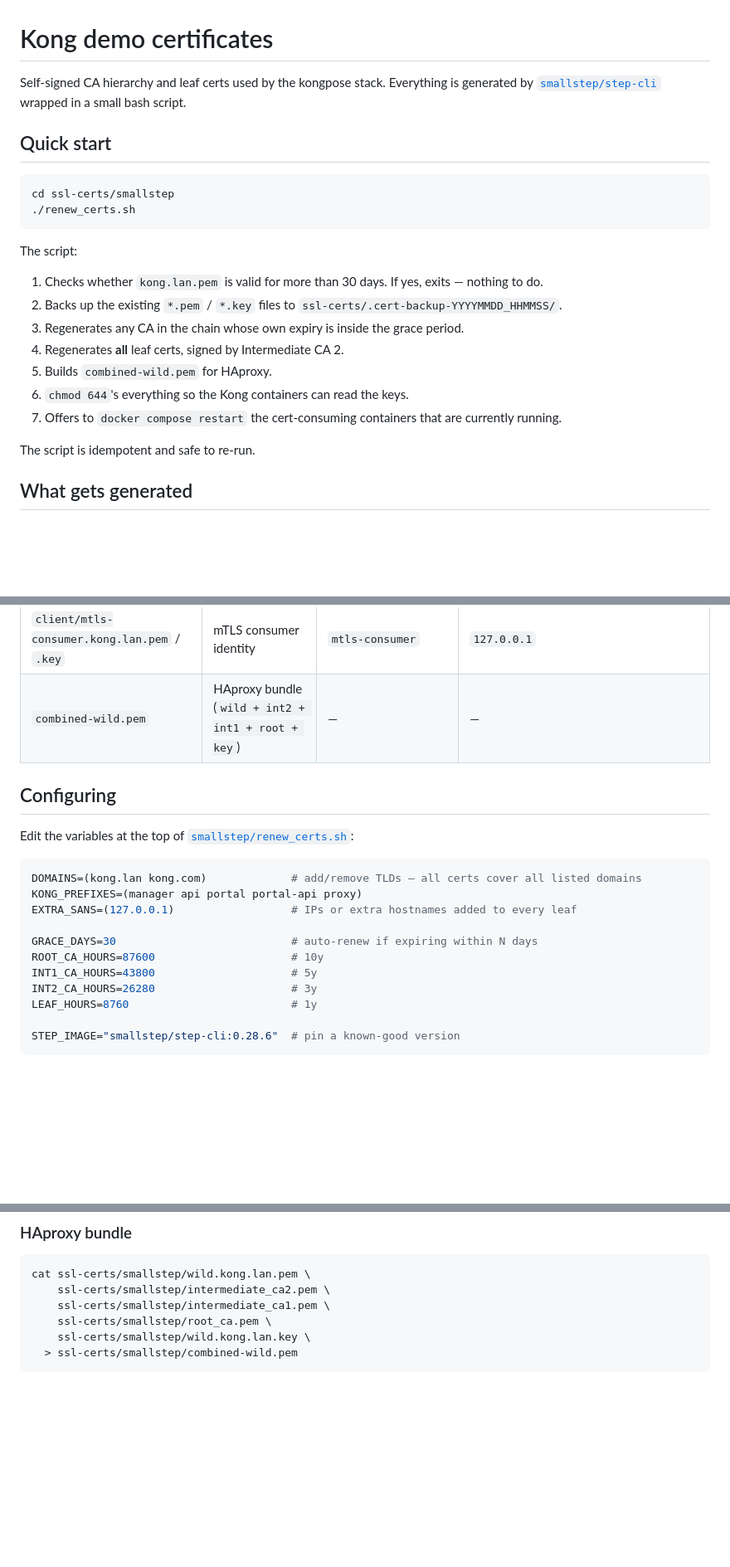
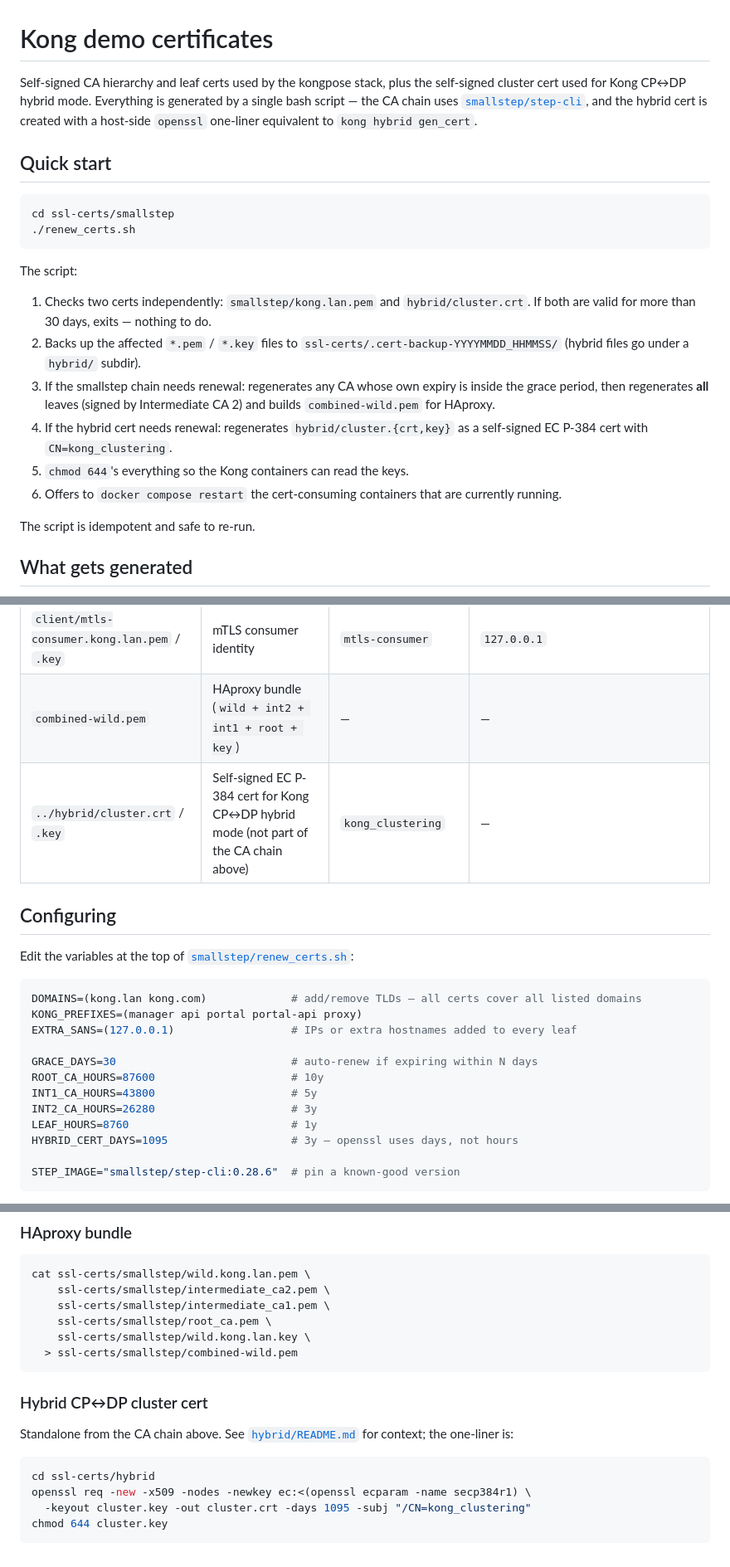
Before and after one commit to StuAtKong/kongpose, a Markdown page: ssl-certs/README.md, 3 parts joined by grey strips. Shown at 83% size. Rendered like a GitHub page; blank space fills up the shorter version.

Commit message:
document hybrid cert in ssl-certs/README.md
Updates the parent README to reflect that renew_certs.sh now also
manages ../hybrid/cluster.{crt,key}: dual independent renewal checks,
new HYBRID_CERT_DAYS config var, hybrid row in the generated-files
table, and a manual-reference block pointing at hybrid/README.md.

Co-Authored-By: Claude Opus 4.7 (1M context) <noreply@anthropic.com>

````diff
--- a/ssl-certs/README.md
+++ b/ssl-certs/README.md
@@ -1,6 +1,6 @@
 # Kong demo certificates
 
-Self-signed CA hierarchy and leaf certs used by the kongpose stack. Everything is generated by [`smallstep/step-cli`](https://smallstep.com/docs/step-cli/basic-crypto-operations) wrapped in a small bash script.
+Self-signed CA hierarchy and leaf certs used by the kongpose stack, plus the self-signed cluster cert used for Kong CP↔DP hybrid mode. Everything is generated by a single bash script — the CA chain uses [`smallstep/step-cli`](https://smallstep.com/docs/step-cli/basic-crypto-operations), and the hybrid cert is created with a host-side `openssl` one-liner equivalent to `kong hybrid gen_cert`.
 
 ## Quick start
 
@@ -11,13 +11,12 @@ cd ssl-certs/smallstep
 
 The script:
 
-1. Checks whether `kong.lan.pem` is valid for more than 30 days. If yes, exits — nothing to do.
-2. Backs up the existing `*.pem` / `*.key` files to `ssl-certs/.cert-backup-YYYYMMDD_HHMMSS/`.
-3. Regenerates any CA in the chain whose own expiry is inside the grace period.
-4. Regenerates **all** leaf certs, signed by Intermediate CA 2.
-5. Builds `combined-wild.pem` for HAproxy.
-6. `chmod 644`'s everything so the Kong containers can read the keys.
-7. Offers to `docker compose restart` the cert-consuming containers that are currently running.
+1. Checks two certs independently: `smallstep/kong.lan.pem` and `hybrid/cluster.crt`. If both are valid for more than 30 days, exits — nothing to do.
+2. Backs up the affected `*.pem` / `*.key` files to `ssl-certs/.cert-backup-YYYYMMDD_HHMMSS/` (hybrid files go under a `hybrid/` subdir).
+3. If the smallstep chain needs renewal: regenerates any CA whose own expiry is inside the grace period, then regenerates **all** leaves (signed by Intermediate CA 2) and builds `combined-wild.pem` for HAproxy.
+4. If the hybrid cert needs renewal: regenerates `hybrid/cluster.{crt,key}` as a self-signed EC P-384 cert with `CN=kong_clustering`.
+5. `chmod 644`'s everything so the Kong containers can read the keys.
+6. Offers to `docker compose restart` the cert-consuming containers that are currently running.
 
 The script is idempotent and safe to re-run.
 
@@ -33,6 +32,7 @@ The script is idempotent and safe to re-run.
 | `client.kong.lan.pem` / `.key` | mTLS client | `client.kong.lan` | `127.0.0.1` |
 | `client/mtls-consumer.kong.lan.pem` / `.key` | mTLS consumer identity | `mtls-consumer` | `127.0.0.1` |
 | `combined-wild.pem` | HAproxy bundle (`wild + int2 + int1 + root + key`) | — | — |
+| `../hybrid/cluster.crt` / `.key` | Self-signed EC P-384 cert for Kong CP↔DP hybrid mode (not part of the CA chain above) | `kong_clustering` | — |
 
 ## Configuring
 
@@ -48,6 +48,7 @@ ROOT_CA_HOURS=87600                     # 10y
 INT1_CA_HOURS=43800                     # 5y
 INT2_CA_HOURS=26280                     # 3y
 LEAF_HOURS=8760                         # 1y
+HYBRID_CERT_DAYS=1095                   # 3y — openssl uses days, not hours
 
 STEP_IMAGE="smallstep/step-cli:0.28.6"  # pin a known-good version
 ```
@@ -198,3 +199,14 @@ cat ssl-certs/smallstep/wild.kong.lan.pem \
     ssl-certs/smallstep/wild.kong.lan.key \
   > ssl-certs/smallstep/combined-wild.pem
 ```
+
+### Hybrid CP↔DP cluster cert
+
+Standalone from the CA chain above. See [`hybrid/README.md`](hybrid/README.md) for context; the one-liner is:
+
+```sh
+cd ssl-certs/hybrid
+openssl req -new -x509 -nodes -newkey ec:<(openssl ecparam -name secp384r1) \
+  -keyout cluster.key -out cluster.crt -days 1095 -subj "/CN=kong_clustering"
+chmod 644 cluster.key
+```
````
